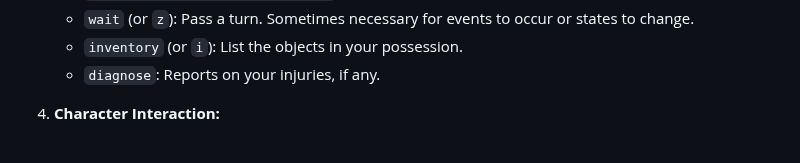
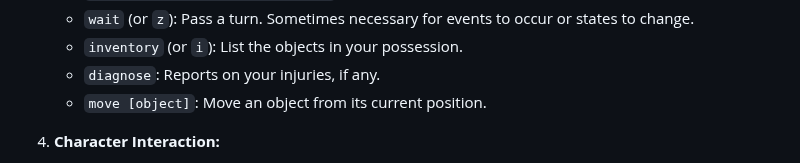
Before and after one commit to stickystyle/ZorkGPT, a Markdown page: agent.md, the part around the change. Drawn GitHub-style.

Commit message:
let it know it can 'move' things

```diff
--- a/agent.md
+++ b/agent.md
@@ -88,6 +88,7 @@ If the game responds with "I don't know the word" or "I don't understand that":
     *   `wait` (or `z`): Pass a turn. Sometimes necessary for events to occur or states to change.
     *   `inventory` (or `i`): List the objects in your possession.
     *   `diagnose`: Reports on your injuries, if any.
+    *   `move [object]`: Move an object from its current position.
 
 4.  **Character Interaction:**
     *   **NPC Commands:** Talk to characters using: `[name], [command]` format
```
